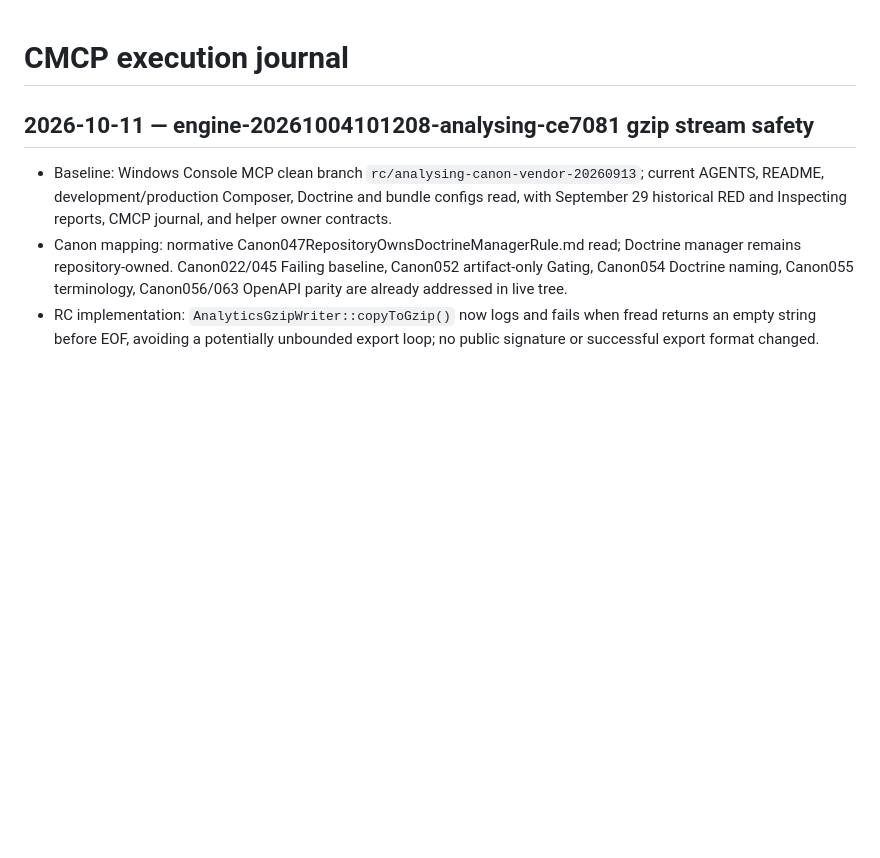
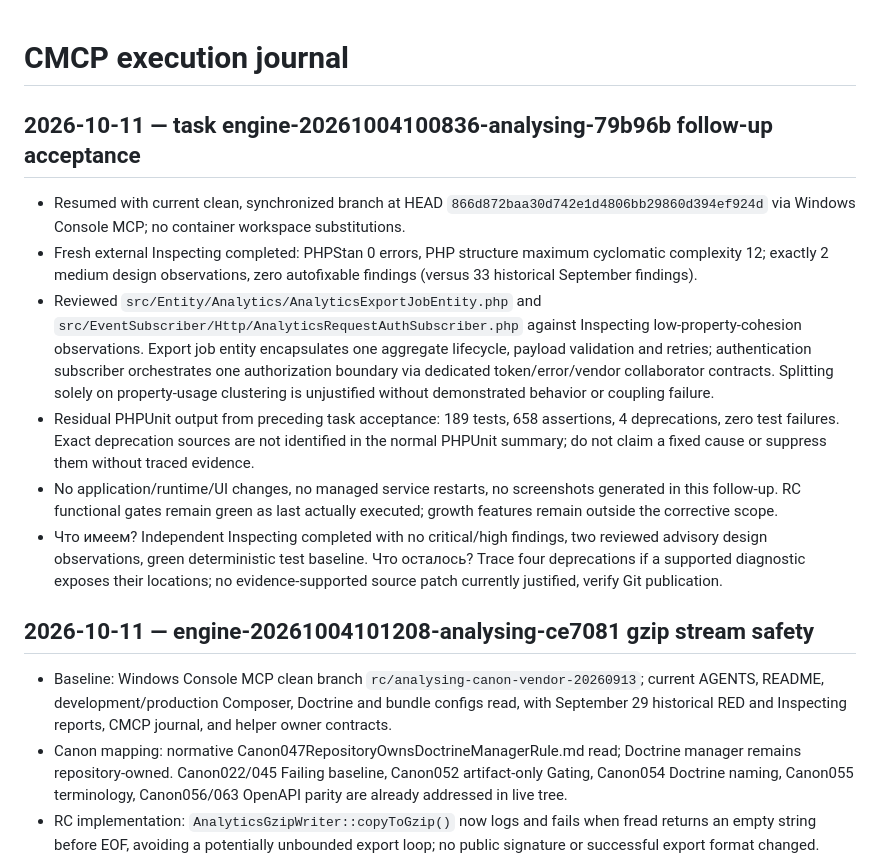
Before and after one commit to smartresponsor/analysing, a Markdown page: CMCP_CHANGELOG.md, the part around the change. GitHub-like rendering; blank space fills up the shorter version.

Commit message:
docs: record Inspecting acceptance

```diff
--- a/CMCP_CHANGELOG.md
+++ b/CMCP_CHANGELOG.md
@@ -1,4 +1,14 @@
 # CMCP execution journal
+
+## 2026-10-11 — task engine-20261004100836-analysing-79b96b follow-up acceptance
+
+- Resumed with current clean, synchronized branch at HEAD `866d872baa30d742e1d4806bb29860d394ef924d` via Windows Console MCP; no container workspace substitutions.
+- Fresh external Inspecting completed: PHPStan 0 errors, PHP structure maximum cyclomatic complexity 12; exactly 2 medium design observations, zero autofixable findings (versus 33 historical September findings).
+- Reviewed `src/Entity/Analytics/AnalyticsExportJobEntity.php` and `src/EventSubscriber/Http/AnalyticsRequestAuthSubscriber.php` against Inspecting low-property-cohesion observations. Export job entity encapsulates one aggregate lifecycle, payload validation and retries; authentication subscriber orchestrates one authorization boundary via dedicated token/error/vendor collaborator contracts. Splitting solely on property-usage clustering is unjustified without demonstrated behavior or coupling failure.
+- Residual PHPUnit output from preceding task acceptance: 189 tests, 658 assertions, 4 deprecations, zero test failures. Exact deprecation sources are not identified in the normal PHPUnit summary; do not claim a fixed cause or suppress them without traced evidence.
+- No application/runtime/UI changes, no managed service restarts, no screenshots generated in this follow-up. RC functional gates remain green as last actually executed; growth features remain outside the corrective scope.
+- Что имеем? Independent Inspecting completed with no critical/high findings, two reviewed advisory design observations, green deterministic test baseline. Что осталось? Trace four deprecations if a supported diagnostic exposes their locations; no evidence-supported source patch currently justified, verify Git publication.
+
 
 ## 2026-10-11 — engine-20261004101208-analysing-ce7081 gzip stream safety
 
```
